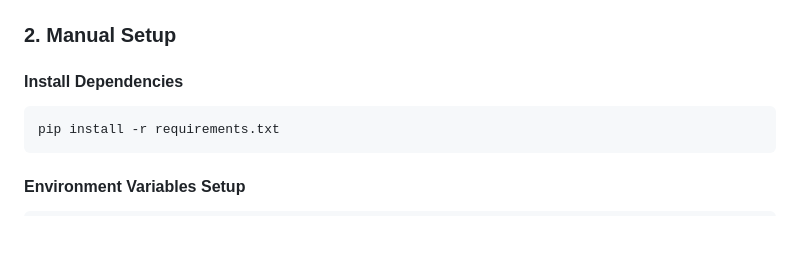
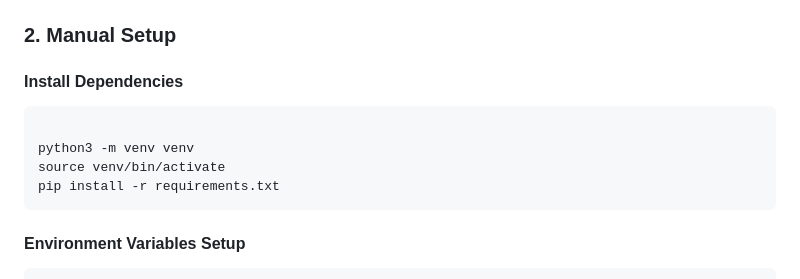
Before and after one commit to Lafarie/Sheet-Ninja, a Markdown page: README.md, the part around the change. Rendered like a GitHub page; blank space fills up the shorter version.

Commit message:
added a step to run in a virtual env when in localhost

````diff
--- a/README.md
+++ b/README.md
@@ -26,6 +26,9 @@ python quick_setup.py
 
 #### Install Dependencies
 ```bash
+
+python3 -m venv venv
+source venv/bin/activate
 pip install -r requirements.txt
 ```
 
````
